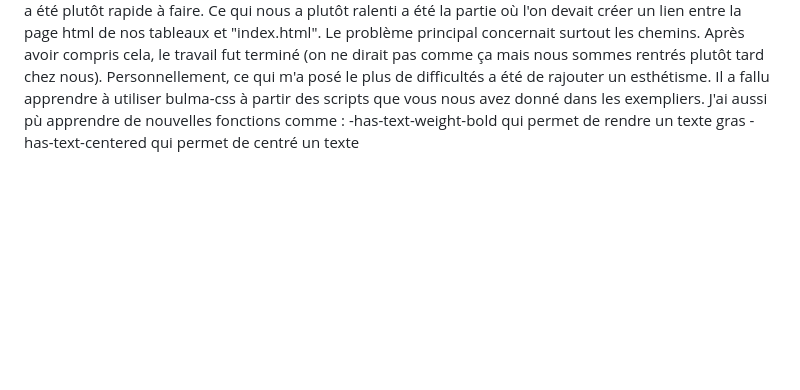
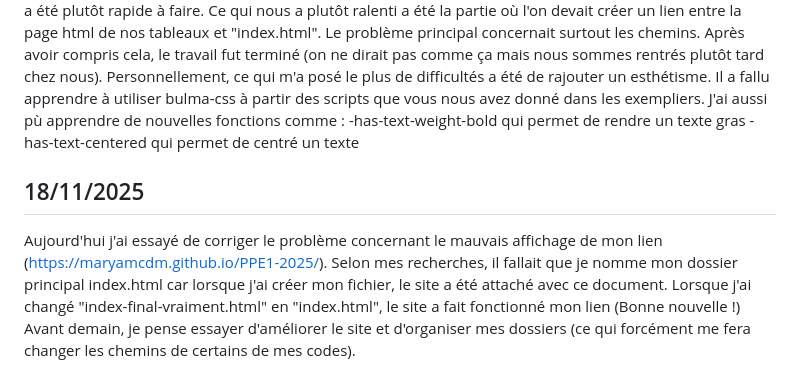
Before and after one commit to MaryamCDM/git-along, a Markdown page: journal.md, the part around the change. Drawn GitHub-style; blank space fills up the shorter version.

Commit message:
Update journal.md
PS: je me suis rendue compte que mon journal est au mauvais endroit, je le déplacerai plus tard dans le bon repository (soit ppe25-26) car j'ai maintenant 2 journal (pas cool)

```diff
--- a/journal.md
+++ b/journal.md
@@ -16,3 +16,6 @@ J'ai commencé ce travail seule chez moi puis le lendemain, moi ainsi que d'autr
 Personnellement, ce qui m'a posé le plus de difficultés a été de rajouter un esthétisme. Il a fallu apprendre à utiliser bulma-css à partir des scripts que vous nous avez donné dans les exempliers. J'ai aussi pù apprendre de nouvelles fonctions comme :
 -has-text-weight-bold qui permet de rendre un texte gras
 -has-text-centered qui permet de centré un texte
+## 18/11/2025
+Aujourd'hui j'ai essayé de corriger le problème concernant le mauvais affichage de mon lien (https://maryamcdm.github.io/PPE1-2025/). Selon mes recherches, il fallait que je nomme mon dossier principal index.html car lorsque j'ai créer mon fichier, le site a été attaché avec ce document. Lorsque j'ai changé "index-final-vraiment.html" en "index.html", le site a fait fonctionné mon lien (Bonne nouvelle !)
+Avant demain, je pense essayer d'améliorer le site et d'organiser mes dossiers (ce qui forcément me fera changer les chemins de certains de mes codes).
```
